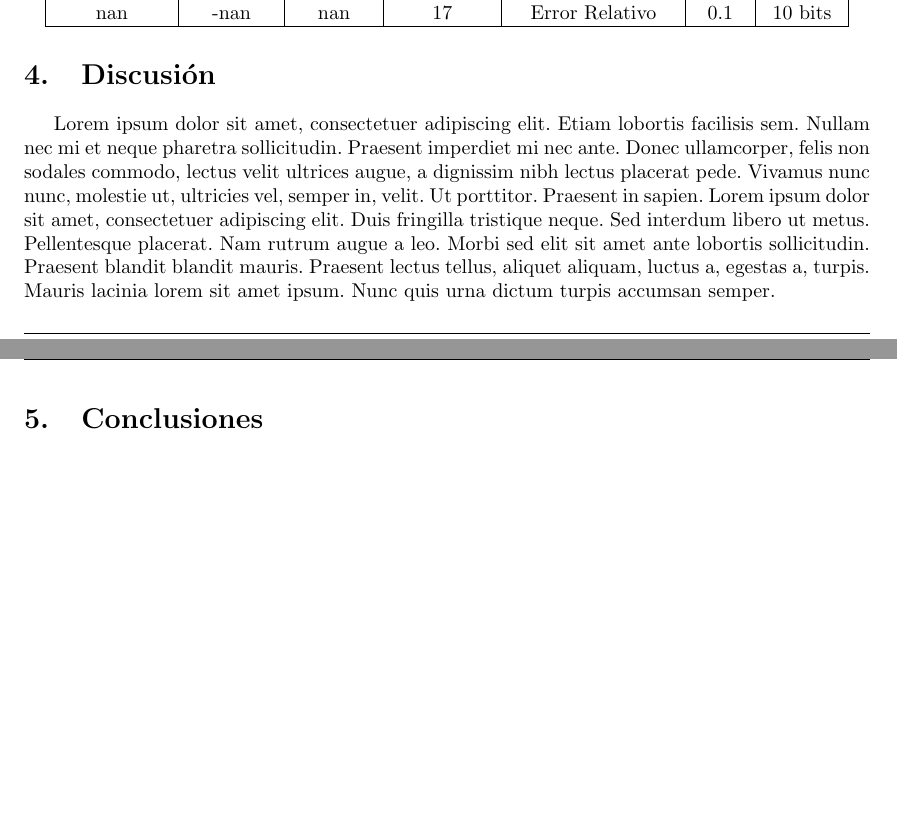
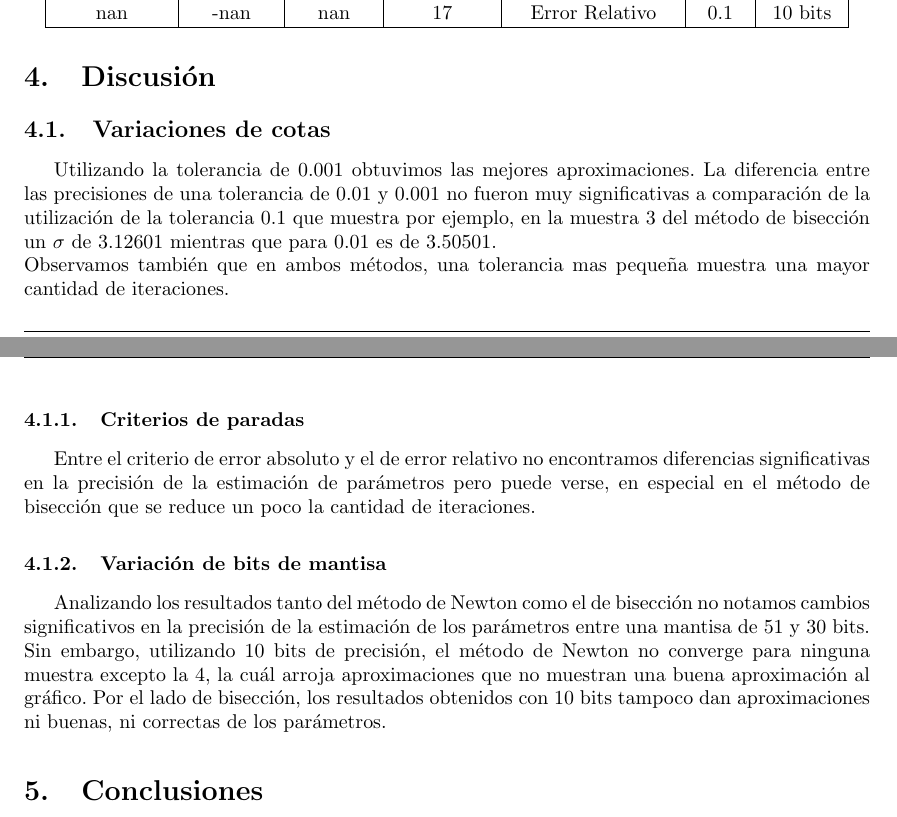
Before and after one commit to LeandroLovisolo/MetNum-TP1, a LaTeX document (tex/informe.tex): two parts of pages 12 and 13 of 15, joined at a grey line, cut so that both start at the same text, the shorter picture padded with empty space. Compiled offline with pdfLaTeX.

Commit message:
Agregada parte de discusión

```diff
--- a/tex/informe.tex
+++ b/tex/informe.tex
@@ -365,7 +365,15 @@ Resultados con distintas precisiones y cotas de error usando  método de bisecci
 
 \section{Discusión}
 
-\blindtext
+\subsection{Variaciones de cotas}
+Utilizando la tolerancia de 0.001 obtuvimos las mejores aproximaciones. La diferencia entre las precisiones de una tolerancia de 0.01 y 0.001 no fueron muy significativas a comparación de la utilización de la tolerancia 0.1 que muestra por ejemplo, en la muestra 3 del método de bisección un $\sigma$ de 3.12601 mientras que para 0.01 es de 3.50501. \\
+Observamos también que en ambos métodos, una tolerancia mas pequeña muestra una mayor cantidad de iteraciones.
+
+\subsubsection{Criterios de paradas}
+Entre el criterio de error absoluto y el de error relativo no encontramos diferencias significativas en la precisión de la estimación de parámetros pero puede verse, en especial en el método de bisección que se reduce un poco la cantidad de iteraciones.
+
+\subsubsection{Variación de bits de mantisa}
+Analizando los resultados tanto del método de Newton como el de bisección no notamos cambios significativos en la precisión de la estimación de los parámetros entre una mantisa de 51 y 30 bits. Sin embargo, utilizando 10 bits de precisión, el método de Newton no converge para ninguna muestra excepto la 4, la cuál arroja aproximaciones que no muestran una buena aproximación al gráfico. Por el lado de bisección, los resultados obtenidos con 10 bits tampoco dan aproximaciones ni buenas, ni correctas de los parámetros.
 
 
 %%%%%%%%%%%%%%%%%%%%%%%%%%%%%%%%%%%%%%%%%%%%%%%%%%%%%%%%%%%%%%%%%%%%%%%%%%%%%%%
```
